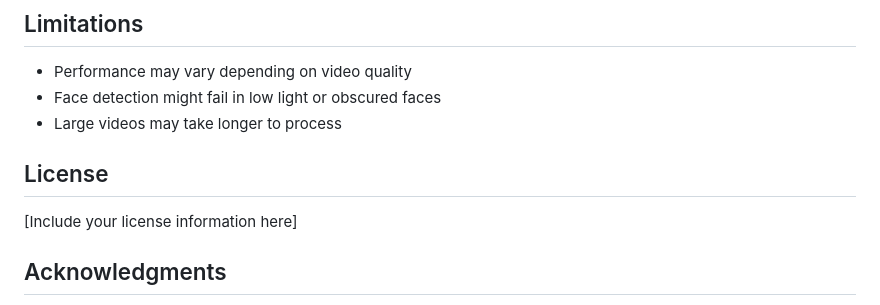
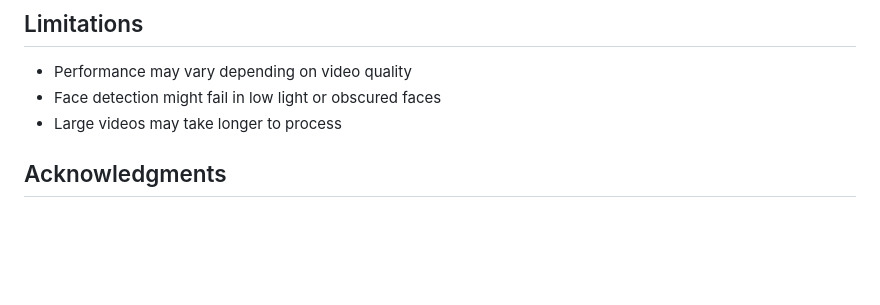
Before and after one commit to dattaaaaa/deepfakedetector, a Markdown page: readme.md, the part around the change. Rendered like a GitHub page; blank space fills up the shorter version.

```diff
--- a/readme.md
+++ b/readme.md
@@ -156,9 +156,7 @@ The model achieves:
 
 
 
-## License
 
-[Include your license information here]
 
 ## Acknowledgments
 
```
